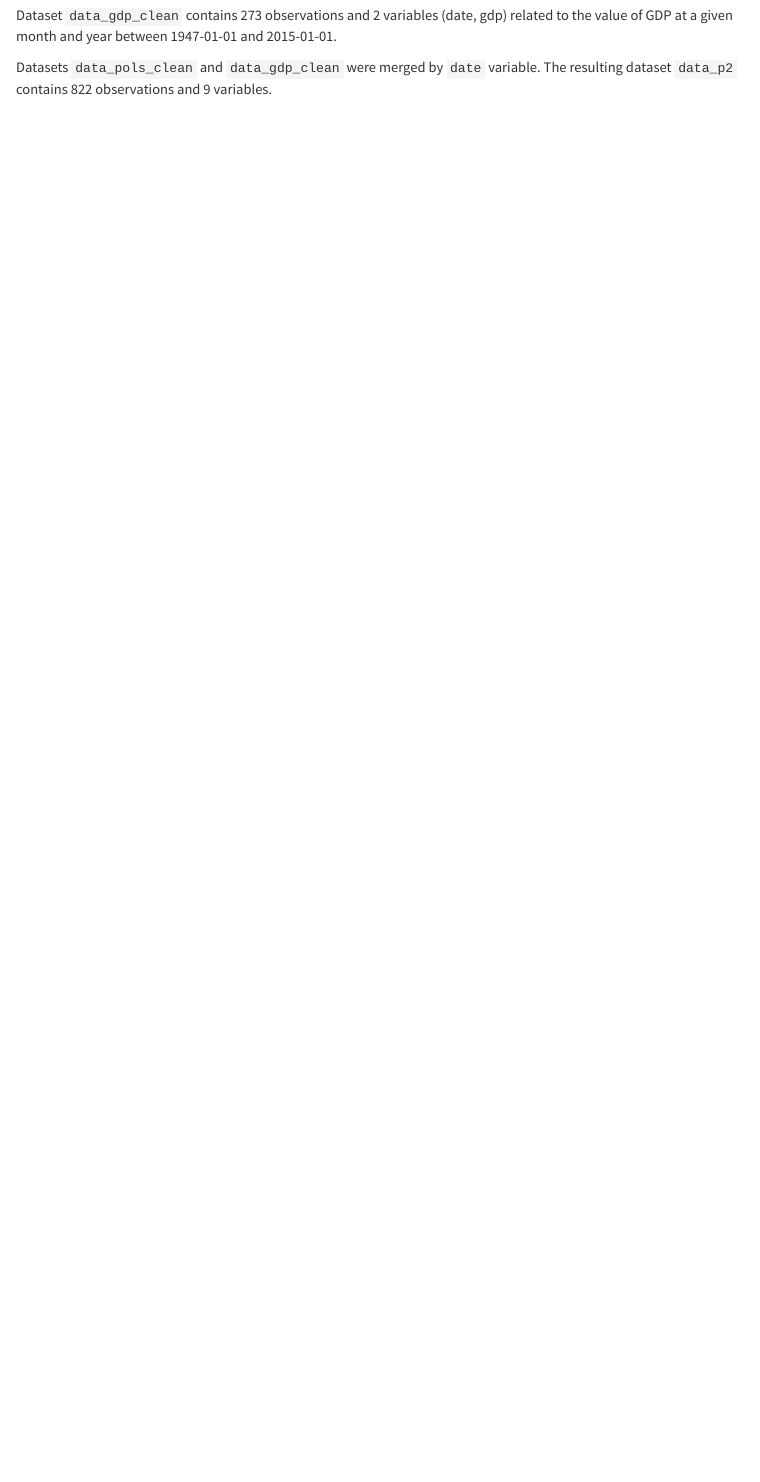
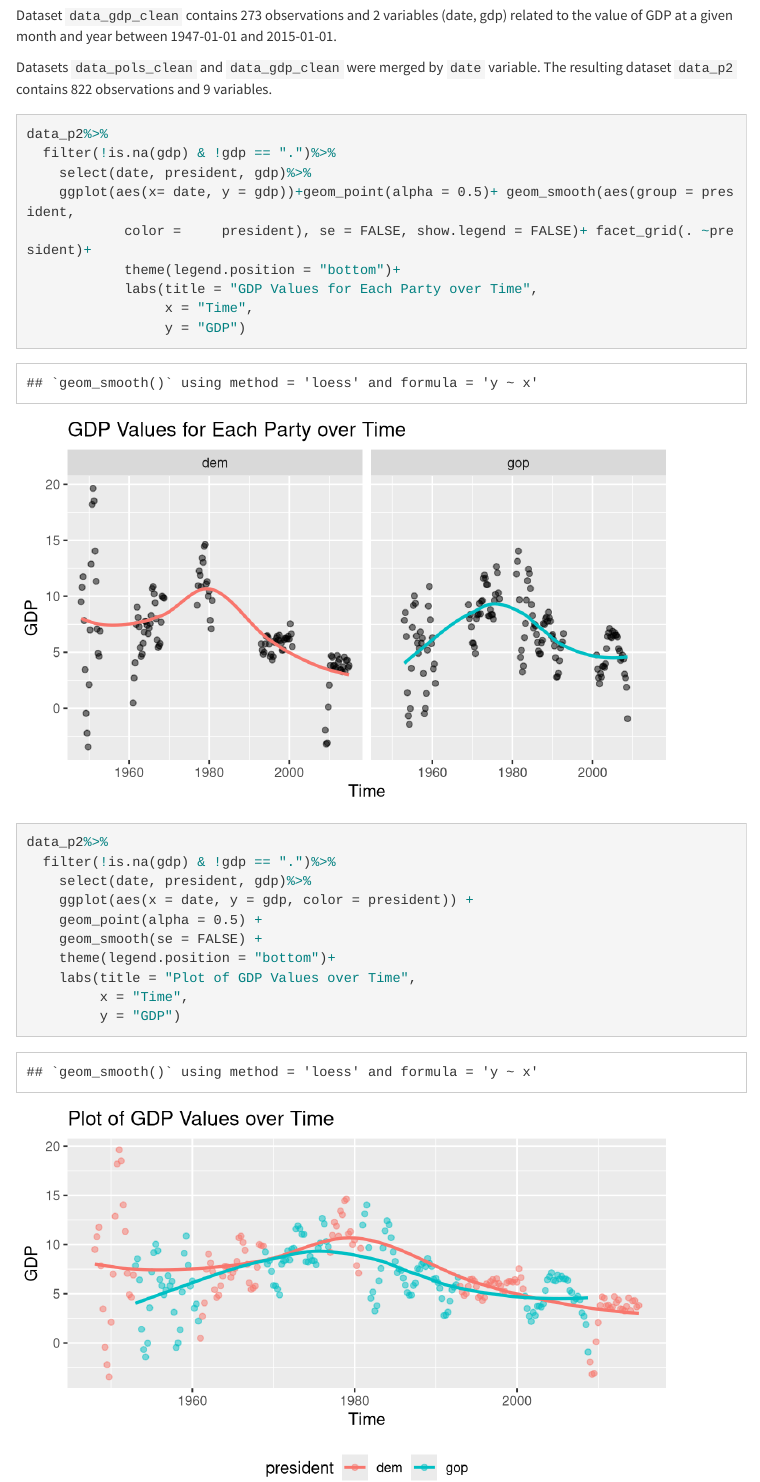
Before and after one commit to volha-tryputsen/p8105_hw4_vt2263_p2, an R Markdown document (p8105_hw4_vt2263_p2.Rmd): the page in a window 1100 px wide, from 1130 px down. Rendered offline with R 4.5, knitr and Pandoc, with nearby package versions; menus at the side of the page are left out; long lines of code are wrapped; column names are cleaned by a stand-in for the janitor package.

Commit message:
Kwangmin Kim updated Rmd for problem 2

````diff
--- a/p8105_hw4_vt2263_p2.Rmd
+++ b/p8105_hw4_vt2263_p2.Rmd
@@ -68,3 +68,29 @@ Variable `date` was also created by collapsing `mon` variable to the first date
 Dataset `data_gdp_clean`  contains `r nrow(data_gdp_clean)` observations and `r ncol(data_gdp_clean)` variables (`r colnames(data_gdp_clean)`) related to the value of GDP at a given month and year between `r data_gdp_clean[1,c("date")]` and `r data_gdp_clean[nrow(data_gdp_clean),"date"]`.
 
 Datasets `data_pols_clean` and `data_gdp_clean` were merged by `date` variable. The resulting dataset `data_p2` contains `r nrow(data_p2)` observations and `r ncol(data_p2)` variables.
+
+```{r}
+
+data_p2%>%
+  filter(!is.na(gdp) & !gdp == ".")%>%
+    select(date, president, gdp)%>%
+    ggplot(aes(x= date, y = gdp))+geom_point(alpha = 0.5)+ geom_smooth(aes(group = president,
+            color =     president), se = FALSE, show.legend = FALSE)+ facet_grid(. ~president)+
+            theme(legend.position = "bottom")+
+            labs(title = "GDP Values for Each Party over Time",
+                 x = "Time",
+                 y = "GDP")
+
+data_p2%>%
+  filter(!is.na(gdp) & !gdp == ".")%>%
+    select(date, president, gdp)%>%
+    ggplot(aes(x = date, y = gdp, color = president)) +
+    geom_point(alpha = 0.5) +
+    geom_smooth(se = FALSE) +
+    theme(legend.position = "bottom")+
+    labs(title = "Plot of GDP Values over Time",
+         x = "Time",
+         y = "GDP")
+
+
+```
````
